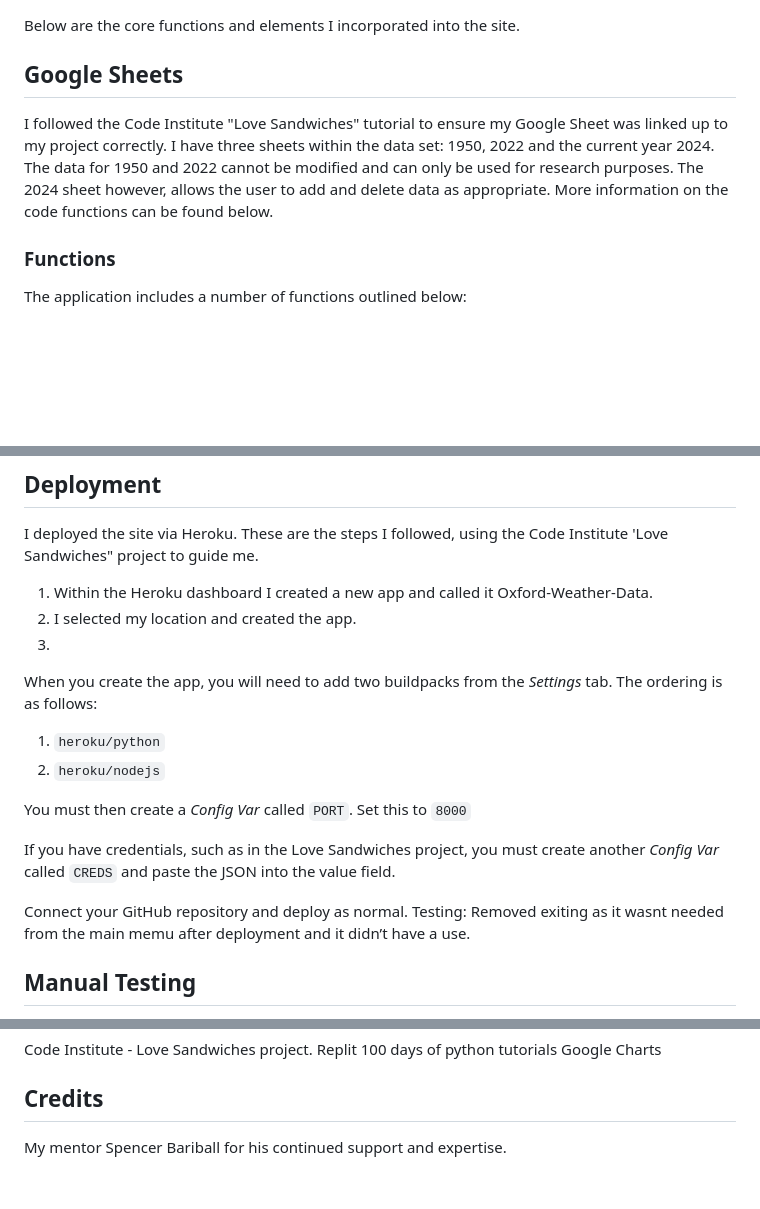
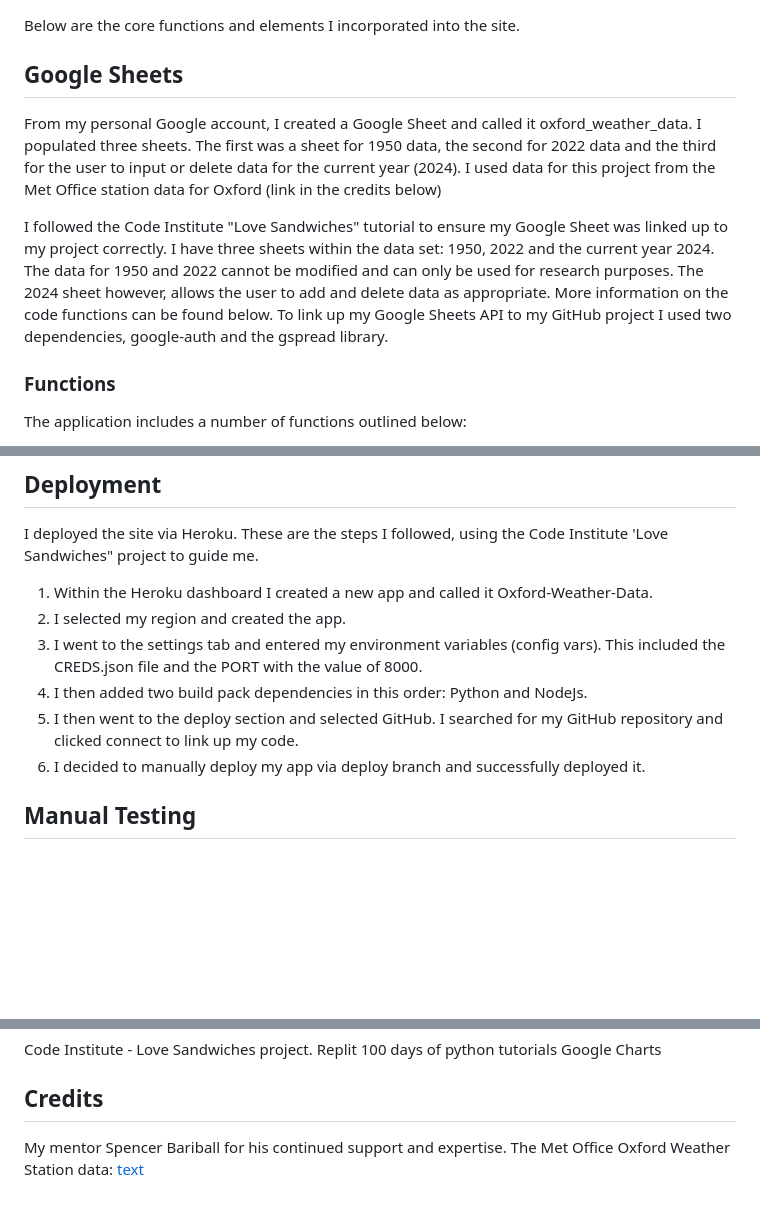
Before and after one commit to Katherine-Holland/Oxford-Weather-Data, a Markdown page: README.md, 3 parts joined by grey strips. GitHub-like rendering; blank space fills up the shorter version.

```diff
--- a/README.md
+++ b/README.md
@@ -29,7 +29,11 @@ This project is a command-line application, deployed via Heroku, that allows use
 Below are the core functions and elements I incorporated into the site.
 
 ## Google Sheets
+From my personal Google account, I created a Google Sheet and called it oxford_weather_data. I populated three sheets. The first was a sheet for 1950 data, the second for 2022 data and the third for the user to input or delete data for the current year (2024).
+I used data for this project from the Met Office station data for Oxford (link in the credits below)
+
 I followed the Code Institute "Love Sandwiches" tutorial to ensure my Google Sheet was linked up to my project correctly. I have three sheets within the data set: 1950, 2022 and the current year 2024. The data for 1950 and 2022 cannot be modified and can only be used for research purposes. The 2024 sheet however, allows the user to add and delete data as appropriate. More information on the code functions can be found below.
+To link up my Google Sheets API to my GitHub project I used two dependencies, google-auth and the gspread library.
 
 ### Functions
 The application includes a number of functions outlined below:
@@ -64,24 +68,11 @@ Adjust the calls in the main() function to remove the unnecessary month argument
 ## Deployment
 I deployed the site via Heroku. These are the steps I followed, using the Code Institute 'Love Sandwiches" project to guide me.
 1. Within the Heroku dashboard I created a new app and called it Oxford-Weather-Data.
-2. I selected my location and created the app.
-3.
-
-
-
-
-When you create the app, you will need to add two buildpacks from the _Settings_ tab. The ordering is as follows:
-
-1. `heroku/python`
-2. `heroku/nodejs`
-
-You must then create a _Config Var_ called `PORT`. Set this to `8000`
-
-If you have credentials, such as in the Love Sandwiches project, you must create another _Config Var_ called `CREDS` and paste the JSON into the value field.
-
-Connect your GitHub repository and deploy as normal.
-Testing:
-Removed exiting as it wasnt needed from the main memu after deployment and it didn’t have a use.
+2. I selected my region and created the app.
+3. I went to the settings tab and entered my environment variables (config vars). This included the CREDS.json file and the PORT with the value of 8000.
+4. I then added two build pack dependencies in this order: Python and NodeJs.
+5. I then went to the deploy section and selected GitHub. I searched for my GitHub repository and clicked connect to link up my code.
+6. I decided to manually deploy my app via deploy branch and successfully deployed it.
 
 ## Manual Testing
 1. I tested it using two popular browsers, Chrome and Firefox, both of which worked as expected.
@@ -119,3 +110,4 @@ Google Charts
 
 ## Credits
 My mentor Spencer Bariball for his continued support and expertise.
+The Met Office Oxford Weather Station data: [text](https://www.metoffice.gov.uk/pub/data/weather/uk/climate/stationdata/oxforddata.txt)
```
